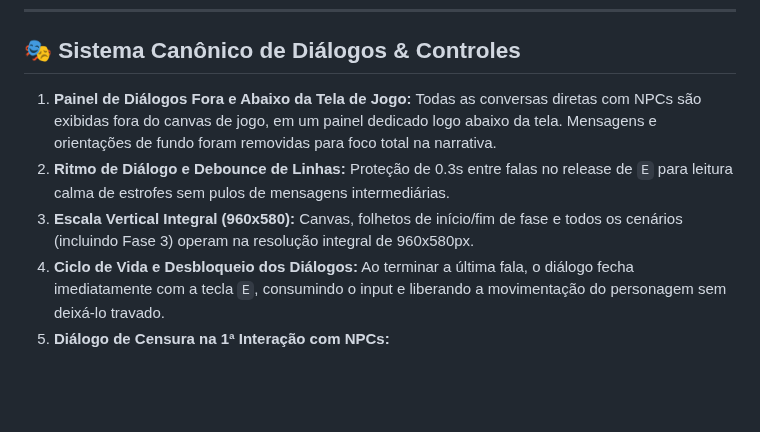
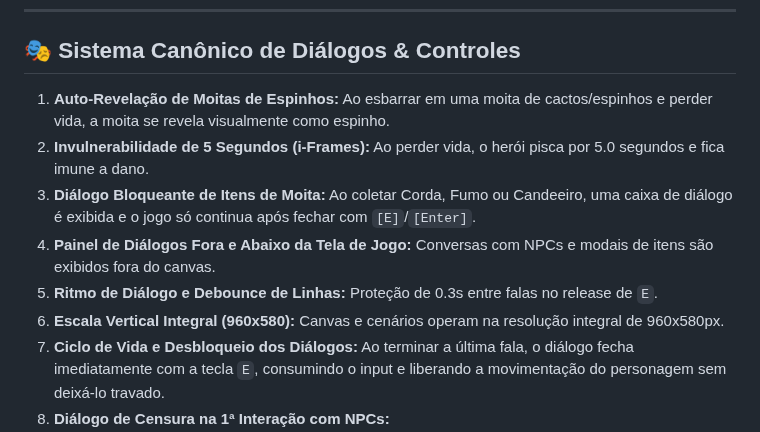
Before and after one commit to Gabriel-Aragao/o-cordel-de-coisinha, a Markdown page: README.md, the part around the change. Rendered like a GitHub page; blank space fills up the shorter version.

Commit message:
[gunpei] - docs: 5s i-frames, revelacao de cactos e dialogos bloqueantes de itens

```diff
--- a/README.md
+++ b/README.md
@@ -20,9 +20,12 @@ Para retornar ao mundo real, Coisinha precisa entrar em cada uma das 4 história
 
 ## 🎭 Sistema Canônico de Diálogos & Controles
 
-1. **Painel de Diálogos Fora e Abaixo da Tela de Jogo:** Todas as conversas diretas com NPCs são exibidas fora do canvas de jogo, em um painel dedicado logo abaixo da tela. Mensagens e orientações de fundo foram removidas para foco total na narrativa.
-2. **Ritmo de Diálogo e Debounce de Linhas:** Proteção de 0.3s entre falas no release de `E` para leitura calma de estrofes sem pulos de mensagens intermediárias.
-3. **Escala Vertical Integral (960x580):** Canvas, folhetos de início/fim de fase e todos os cenários (incluindo Fase 3) operam na resolução integral de 960x580px.
+1. **Auto-Revelação de Moitas de Espinhos:** Ao esbarrar em uma moita de cactos/espinhos e perder vida, a moita se revela visualmente como espinho.
+2. **Invulnerabilidade de 5 Segundos (i-Frames):** Ao perder vida, o herói pisca por 5.0 segundos e fica imune a dano.
+3. **Diálogo Bloqueante de Itens de Moita:** Ao coletar Corda, Fumo ou Candeeiro, uma caixa de diálogo é exibida e o jogo só continua após fechar com `[E]`/`[Enter]`.
+4. **Painel de Diálogos Fora e Abaixo da Tela de Jogo:** Conversas com NPCs e modais de itens são exibidos fora do canvas.
+5. **Ritmo de Diálogo e Debounce de Linhas:** Proteção de 0.3s entre falas no release de `E`.
+6. **Escala Vertical Integral (960x580):** Canvas e cenários operam na resolução integral de 960x580px.
 4. **Ciclo de Vida e Desbloqueio dos Diálogos:** Ao terminar a última fala, o diálogo fecha imediatamente com a tecla `E`, consumindo o input e liberando a movimentação do personagem sem deixá-lo travado.
 3. **Diálogo de Censura na 1ª Interação com NPCs:**
    - Ao conversar pela primeira vez com qualquer NPC (**Fazendeiro, Padre/Beato, Violeiros, Bêbados**), o NPC pergunta seu nome. O herói responde `"meu nome é @#$!*&%#!"` acompanhado de um som cômico de erro/censura. O NPC responde: `"Entendi foi nada!"`.
```
